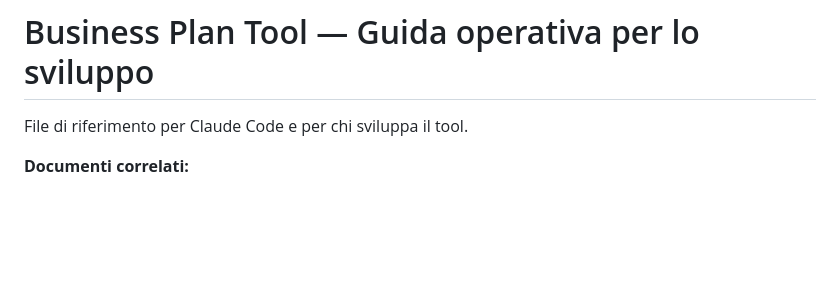
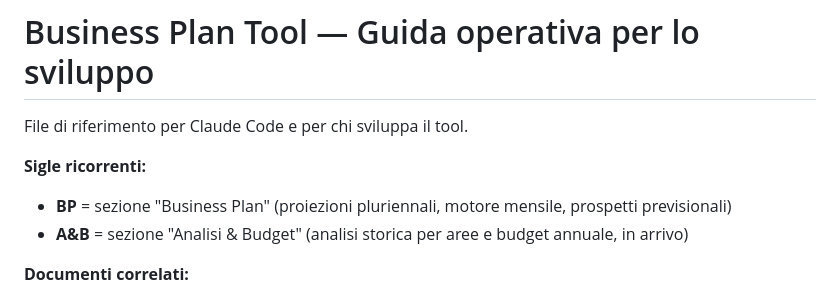
Before and after one commit to ST80Dev/BusinessPlan, a Markdown page: CLAUDE.md, the part around the change. Drawn GitHub-style; blank space fills up the shorter version.

Commit message:
CLAUDE.md: chiarisce sigle BP (Business Plan) e A&B (Analisi & Budget)
https://claude.ai/code/session_01U51aRUJDyiTdSjvtxj6Mgd

```diff
--- a/CLAUDE.md
+++ b/CLAUDE.md
@@ -1,6 +1,10 @@
 # Business Plan Tool — Guida operativa per lo sviluppo
 
 File di riferimento per Claude Code e per chi sviluppa il tool.
+
+**Sigle ricorrenti:**
+- **BP** = sezione "Business Plan" (proiezioni pluriennali, motore mensile, prospetti previsionali)
+- **A&B** = sezione "Analisi & Budget" (analisi storica per aree e budget annuale, in arrivo)
 
 **Documenti correlati:**
 - `README.md` — guida all'uso per l'operatore di studio
```
